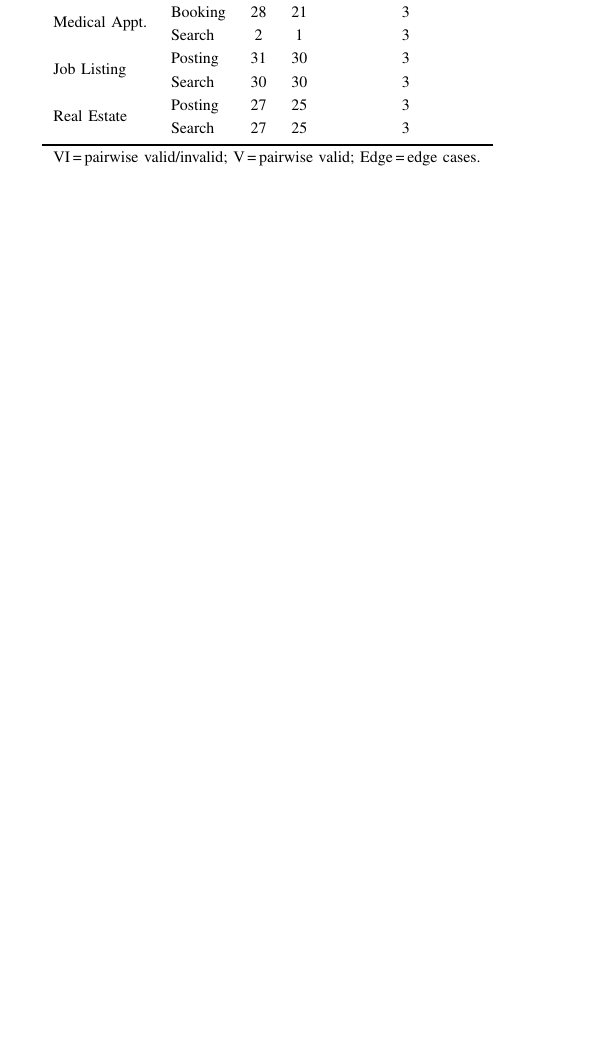
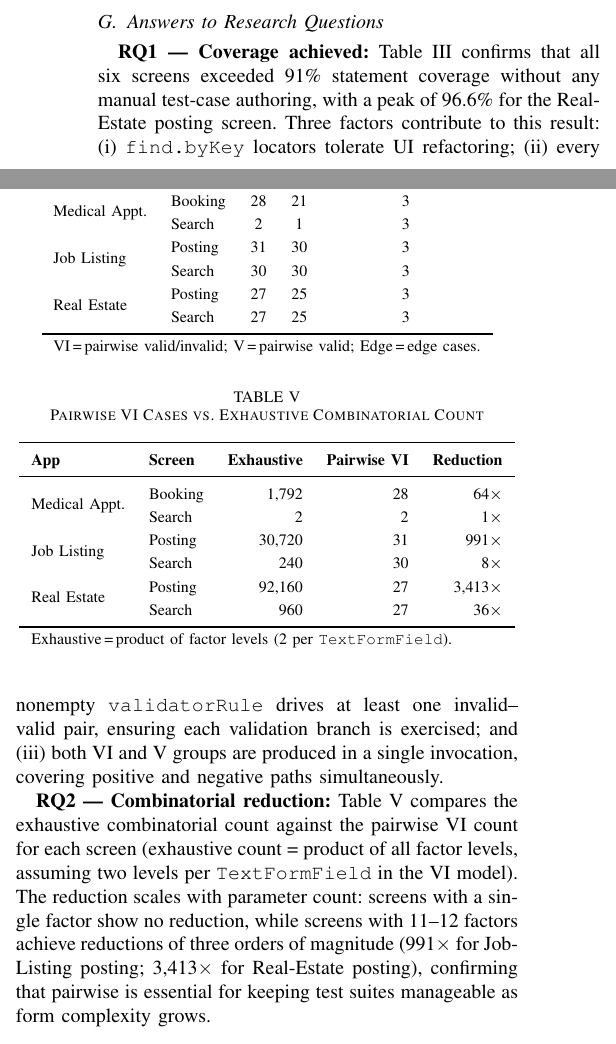
Before and after one commit to titic443/master_project_v2, a LaTeX paper (ieee_paper.tex): part of one column of page 6 of 6 before the commit and two parts of the columns of page 6 of 7 after it, the two joined at a grey line, cut at the place of the change, the shorter picture padded with empty space. Compiled offline with pdfLaTeX.

Commit message:
feat : add explicit RQ1/RQ2 in Section I and answer them in Section V with combinatorial reduction table

```diff
--- a/ieee_paper.tex
+++ b/ieee_paper.tex
@@ -678,6 +688,54 @@ giving teams immediate coverage of positive and negative test paths.
   \end{tabular}
 \end{table}
 
+\subsection{Answers to Research Questions}
+
+\textbf{RQ1 --- Coverage achieved:}
+Table~\ref{tab:coverage} confirms that all six screens exceeded 91\%
+statement coverage without any manual test-case authoring, with a peak
+of 96.6\% for the Real-Estate posting screen. Three factors contribute
+to this result: (i)~\texttt{find.byKey} locators tolerate UI
+refactoring; (ii)~every nonempty \texttt{validatorRule} drives at least
+one invalid--valid pair, ensuring each validation branch is exercised;
+and (iii)~both VI and V groups are produced in a single invocation,
+covering positive and negative paths simultaneously.
+
+\textbf{RQ2 --- Combinatorial reduction:}
+Table~\ref{tab:combinatorial} compares the exhaustive combinatorial
+count against the pairwise VI count for each screen (exhaustive count
+= product of all factor levels, assuming two levels per
+\texttt{TextFormField} in the VI model). The reduction scales with
+parameter count: screens with a single factor show no reduction, while
+screens with 11--12 factors achieve reductions of three orders of
+magnitude (991$\times$ for Job-Listing posting; 3{,}413$\times$ for
+Real-Estate posting), confirming that pairwise is essential for keeping
+test suites manageable as form complexity grows.
+
+\begin{table}[!t]
+  \caption{Pairwise VI Cases vs.\ Exhaustive Combinatorial Count}
+  \label{tab:combinatorial}
+  \centering
+  \renewcommand{\arraystretch}{1.3}
+  \begin{tabular}{llrrr}
+    \toprule
+    \textbf{App} & \textbf{Screen} &
+    \textbf{Exhaustive} & \textbf{Pairwise VI} & \textbf{Reduction} \\
+    \midrule
+    \multirow{2}{*}{Medical Appt.}
+      & Booking &  1{,}792 & 28 &     64$\times$ \\
+      & Search  &        2 &  2 &      1$\times$ \\
+    \multirow{2}{*}{Job Listing}
+      & Posting & 30{,}720 & 31 &    991$\times$ \\
+      & Search  &      240 & 30 &      8$\times$ \\
+    \multirow{2}{*}{Real Estate}
+      & Posting & 92{,}160 & 27 & 3{,}413$\times$ \\
+      & Search  &      960 & 27 &     36$\times$ \\
+    \bottomrule
+    \multicolumn{5}{l}{\footnotesize Exhaustive\,=\,product of factor
+      levels (2 per \texttt{TextFormField}).} \\
+  \end{tabular}
+\end{table}
+
 % ===============================================
 \section{Conclusion}
 % ===============================================
```
Also changed, not shown: ieee_paper.tex (10 more changed lines).
